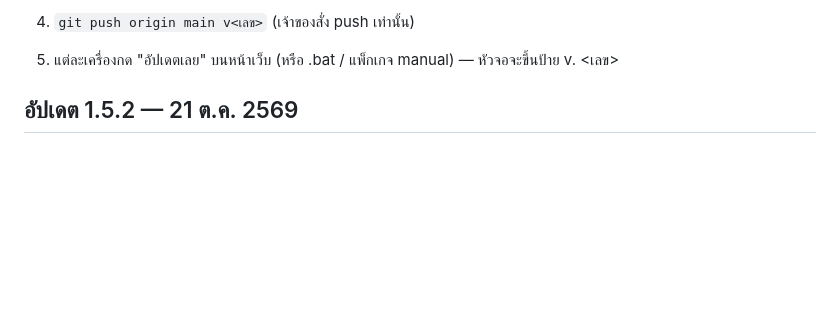
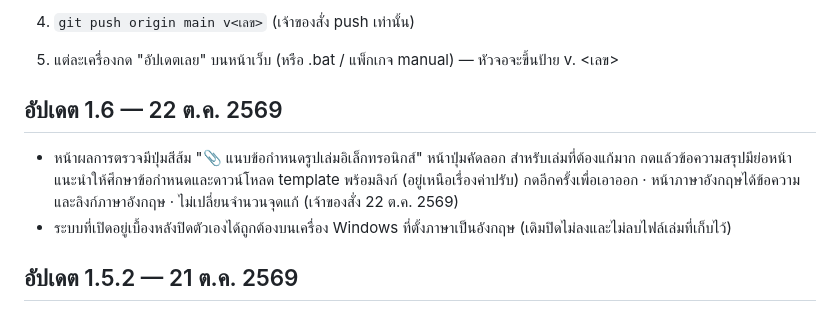
Before and after one commit to supawitmar/ethesis-checker, a Markdown page: CHANGELOG.md, the part around the change. Rendered like a GitHub page; folded sections open; blank space fills up the shorter version.

Commit message:
ออกอัปเดต 1.6 — 22 ต.ค. 2569: ปุ่มแนบข้อกำหนดรูปเล่มอิเล็กทรอนิกส์ + ปิดระบบอัตโนมัติบน Windows ภาษาอังกฤษ
CHANGELOG หัวข้ออัปเดต 1.6 (เลขรอง: เพิ่มความสามารถ) รวม a33a2b1

Co-Authored-By: Claude Opus 5.5 <noreply@anthropic.com>

```diff
--- a/CHANGELOG.md
+++ b/CHANGELOG.md
@@ -31,6 +31,14 @@
 5. แต่ละเครื่องกด "อัปเดตเลย" บนหน้าเว็บ (หรือ .bat / แพ็กเกจ manual) — หัวจอจะขึ้นป้าย v. <เลข>
 
 </details>
+
+## อัปเดต 1.6 — 22 ต.ค. 2569
+
+- หน้าผลการตรวจมีปุ่มสีส้ม "📎 แนบข้อกำหนดรูปเล่มอิเล็กทรอนิกส์" หน้าปุ่มคัดลอก สำหรับเล่มที่ต้องแก้มาก
+  กดแล้วข้อความสรุปมีย่อหน้าแนะนำให้ศึกษาข้อกำหนดและดาวน์โหลด template พร้อมลิงก์ (อยู่เหนือเรื่องค่าปรับ)
+  กดอีกครั้งเพื่อเอาออก · หน้าภาษาอังกฤษได้ข้อความและลิงก์ภาษาอังกฤษ · ไม่เปลี่ยนจำนวนจุดแก้ (เจ้าของสั่ง 22 ต.ค. 2569)
+- ระบบที่เปิดอยู่เบื้องหลังปิดตัวเองได้ถูกต้องบนเครื่อง Windows ที่ตั้งภาษาเป็นอังกฤษ
+  (เดิมปิดไม่ลงและไม่ลบไฟล์เล่มที่เก็บไว้)
 
 ## อัปเดต 1.5.2 — 21 ต.ค. 2569
 
```
